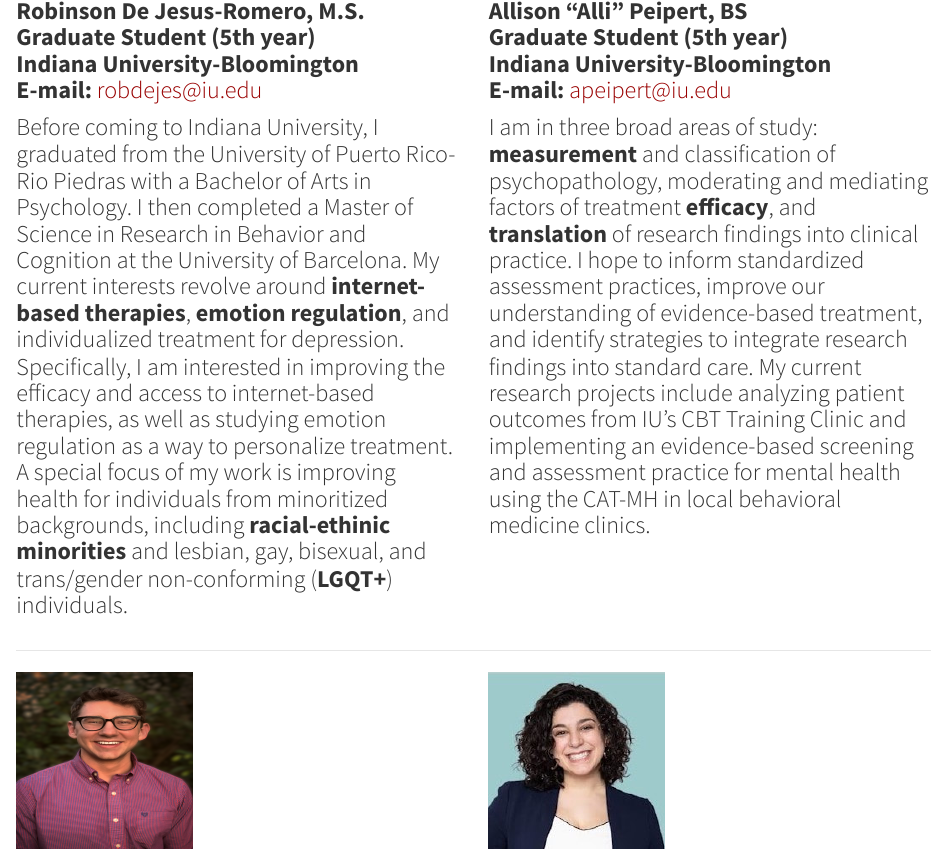
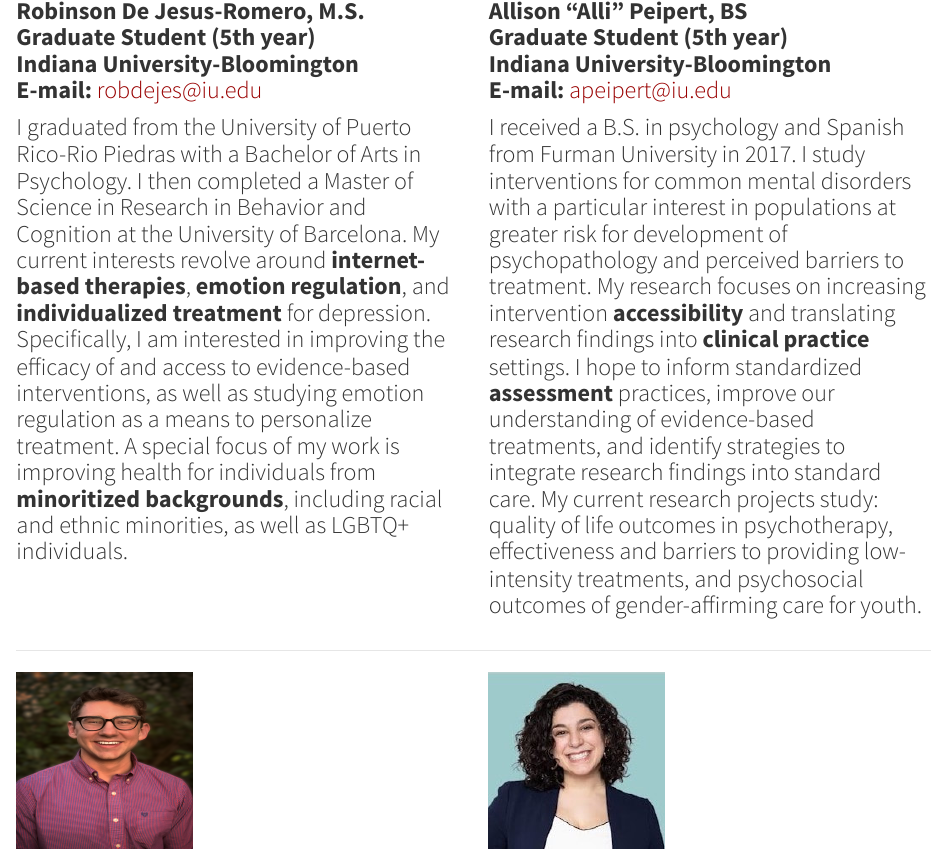
Before and after one commit to lluaces1/lluaces1.github.io, an R Markdown document (people.Rmd): the page in a window 1100 px wide, from 2040 px down. The pictures show the output file people.html that the author committed with the source, opened offline; library style sheets and scripts come from the installed R packages.

Commit message:
updating-bios

```diff
--- a/people.Rmd
+++ b/people.Rmd
@@ -69,14 +69,14 @@ My primary research interests focus on **dissemination** and **implementation**,
 <div class = "col-md-6">
 ![**Robinson De Jesus-Romero, M.S. <br> Graduate Student (5th year) <br> Indiana University-Bloomington <br> E-mail:** robdejes@iu.edu](pictures/RDJR.jpg){height=175px width=175px}
 
-Before coming to Indiana University, I graduated from the University of Puerto Rico-Rio Piedras with a Bachelor of Arts in Psychology. I then completed a Master of Science in Research in Behavior and Cognition at the University of Barcelona. My current interests revolve around **internet-based therapies**, **emotion regulation**, and individualized treatment for depression. Specifically, I am interested in improving the efficacy and access to internet-based therapies, as well as studying emotion regulation as a way to personalize treatment. A special focus of my work is improving health for individuals from minoritized backgrounds, including **racial-ethinic minorities** and lesbian, gay, bisexual, and trans/gender non-conforming (**LGQT+**) individuals.
+I graduated from the University of Puerto Rico-Rio Piedras with a Bachelor of Arts in Psychology. I then completed a Master of Science in Research in Behavior and Cognition at the University of Barcelona. My current interests revolve around **internet-based therapies**, **emotion regulation**, and **individualized treatment** for depression. Specifically, I am interested in improving the efficacy of and access to evidence-based interventions, as well as studying emotion regulation as a means to personalize treatment. A special focus of my work is improving health for individuals from **minoritized backgrounds**, including racial and ethnic minorities, as well as LGBTQ+ individuals.
 </div>
 
 
 <div class = "col-md-6">
 ![**Allison "Alli" Peipert, BS <br> Graduate Student (5th year) <br> Indiana University-Bloomington <br> E-mail:** apeipert@iu.edu](pictures/AP.jpg){height=175px width=175px}
 
-I am in three broad areas of study: **measurement** and classification of psychopathology, moderating and mediating factors of treatment **efficacy**, and **translation** of research findings into clinical practice. I hope to inform standardized assessment practices, improve our understanding of evidence-based treatment, and identify strategies to integrate research findings into standard care. My current research projects include analyzing patient outcomes from IU’s CBT Training Clinic and implementing an evidence-based screening and assessment practice for mental health using the CAT-MH in local behavioral medicine clinics.
+I received a B.S. in psychology and Spanish from Furman University in 2017. I study interventions for common mental disorders with a particular interest in populations at greater risk for development of psychopathology and perceived barriers to treatment. My research focuses on increasing intervention **accessibility** and translating research findings into **clinical practice** settings. I hope to inform standardized **assessment** practices, improve our understanding of evidence-based treatments, and identify strategies to integrate research findings into standard care. My current research projects study: quality of life outcomes in psychotherapy, effectiveness and barriers to providing low-intensity treatments, and psychosocial outcomes of gender-affirming care for youth.
 </div>
 </div>
 
```
Also changed, not shown: people.html.
